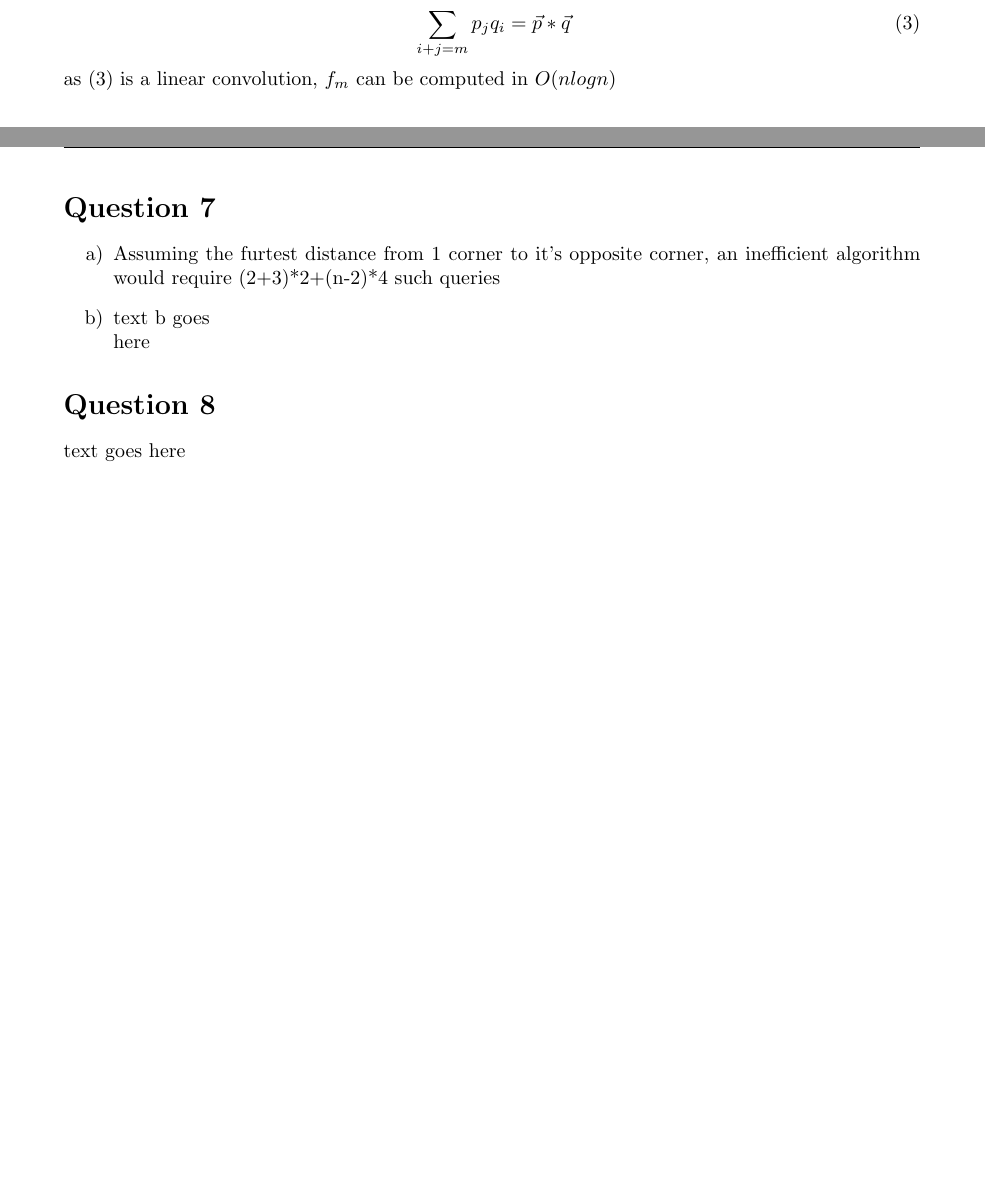
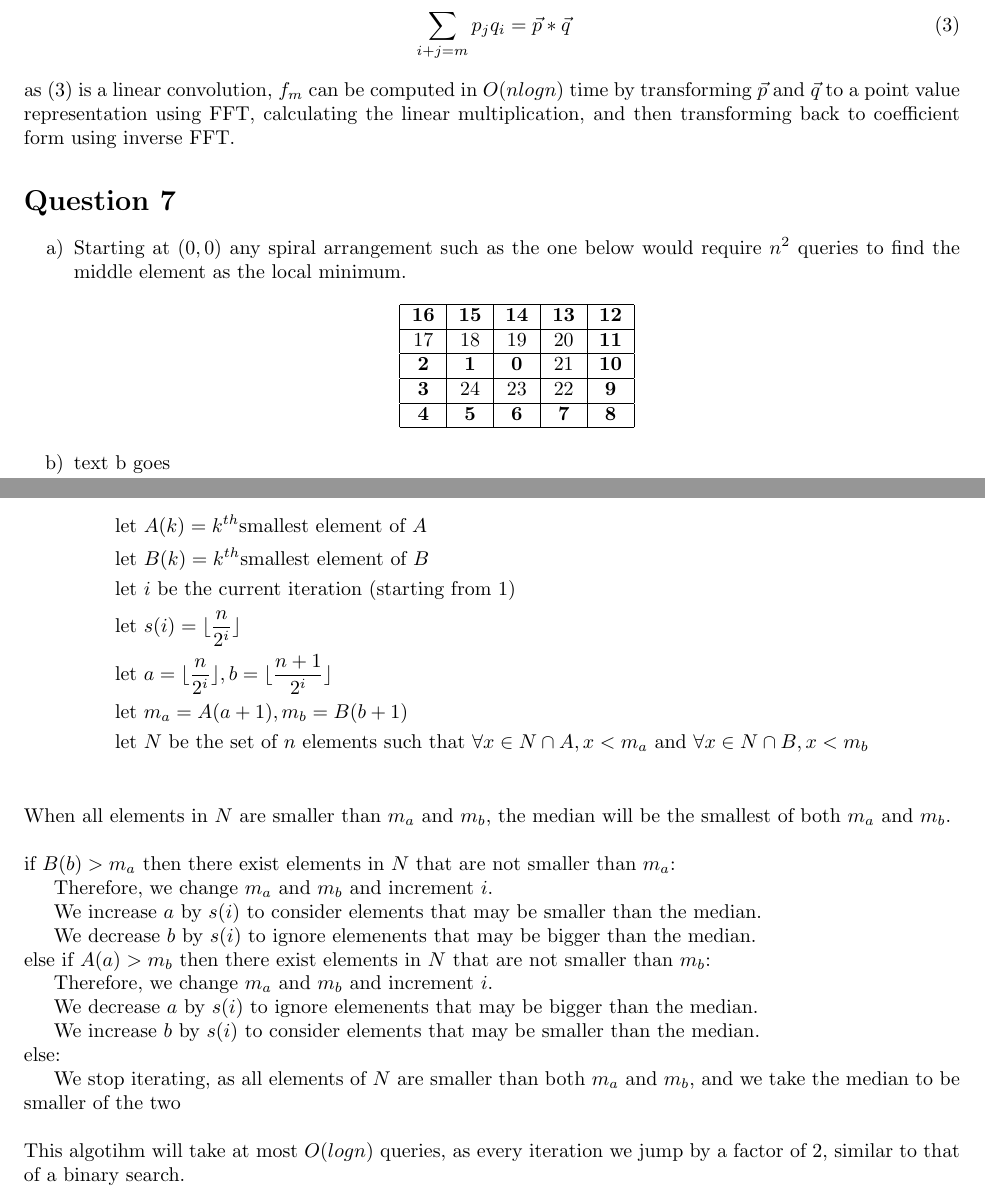
Before and after one commit to ekohilas/comp3821, a LaTeX document (ass2/z5114986.tex): two parts of pages 3 and 4 of 4, joined at a grey line, cut so that both start at the same text, the shorter picture padded with empty space. Compiled offline with pdfLaTeX.

Commit message:
lots of question

```diff
--- a/ass2/z5114986.tex
+++ b/ass2/z5114986.tex
@@ -1,10 +1,11 @@
 \documentclass{article}
-\usepackage{geometry}
+\usepackage[margin=1in]{geometry}
 \usepackage[utf8]{inputenc}
 \usepackage{mathtools}
 \usepackage{enumitem}
 \usepackage{fancyhdr}
 \usepackage{chngcntr}
+\usepackage{changepage}
 \lhead{Evan Kohilas - z5114986}
 \rhead{COMP3821 - Assignment 2}
 \pagestyle{fancy}
@@ -148,17 +148,50 @@ then subsitute $(2)$ into $(1)$
 \begin{align}
     & \sum_{i+j=m} p_jq_i = \vec{p} \ast \vec{q}
 \end{align}
-as $(3)$ is a linear convolution, $f_m$ can be computed in $O(nlog{n})$
+as $(3)$ is a linear convolution, $f_m$ can be computed in $O(nlog{n})$ time by transforming $\vec{p}$ and $\vec{q}$ to a point value representation using FFT, calculating the linear multiplication, and then transforming back to coefficient form using inverse FFT.
 
 
 \section*{Question 7}
 \begin{enumerate}[label=\alph*)]
-    \item Assuming the furtest distance from 1 corner to it's opposite corner, an inefficient algorithm would require (2+3)*2+(n-2)*4 such queries
+    \item Starting at $(0,0)$ any spiral arrangement such as the one below would require $n^2$ queries to find the middle element as the local minimum.
+        \begin{center}
+        \begin{tabular}{|c|c|c|c|c|}
+            \hline
+            \textbf{16} & \textbf{15} & \textbf{14} & \textbf{13} & \textbf{12} \\ \hline
+            17          & 18          & 19          & 20          & \textbf{11} \\ \hline
+            \textbf{2}  & \textbf{1}  & \textbf{0}  & 21          & \textbf{10} \\ \hline
+            \textbf{3}  & 24          & 23          & 22          & \textbf{9}  \\ \hline
+            \textbf{4}  & \textbf{5}  & \textbf{6}  & \textbf{7}  & \textbf{8}  \\ \hline
+        \end{tabular}
+        \end{center}
     \item text b goes\\
         here
 \end{enumerate}
 
 \section*{Question 8}
-text goes here
+\begin{align*}
+    \text{let } &A(k) = k^{th} \text{smallest element of } A\\
+    \text{let } &B(k) = k^{th} \text{smallest element of } B\\
+    \text{let } &i \text{ be the current iteration (starting from 1)}\\
+    \text{let } &s(i) = \lfloor\frac{n}{2^i}\rfloor\\
+    \text{let } &a =\lfloor\frac{n}{2^i}\rfloor, b = \lfloor\frac{n+1}{2^i}\rfloor \\
+    \text{let } &m_a = A(a + 1), m_b = B(b + 1)\\
+    \text{let } &N \text{ be the set of } n \text{ elements such that } \forall x \in N \cap A, x < m_a \text{ and } \forall x \in N \cap B, x < m_b\\
+\end{align*}
+When all elements in $N$ are smaller than $m_a$ and $m_b$, the median will be the smallest of both $m_a$ and $m_b$.\\
+
+\noindent
+if $B(b) > m_a$ then there exist elements in $N$ that are not smaller than $m_a$:\\
+    \indent Therefore, we change $m_a$ and $m_b$ and increment $i$.\\
+    \indent We increase $a$ by $s(i)$ to consider elements that may be smaller than the median.\\
+    \indent We decrease $b$ by $s(i)$ to ignore elemenents that may be bigger than the median.\\
+else if $A(a) > m_b$ then there exist elements in $N$ that are not smaller than $m_b$:\\
+    \indent Therefore, we change $m_a$ and $m_b$ and increment $i$.\\
+    \indent We decrease $a$ by $s(i)$ to ignore elemenents that may be bigger than the median.\\
+    \indent We increase $b$ by $s(i)$ to consider elements that may be smaller than the median.\\
+else:\\
+    \indent We stop iterating, as all elements of $N$ are smaller than both $m_a$ and $m_b$, and we take the median to be smaller of the two\\
+
+\noindent This algotihm will take at most $O(logn)$ queries, as every iteration we jump by a factor of 2, similar to that of a binary search.
 
 \end{document}
```
Also changed, not shown: ass2/z5114986.pdf, ass2/z5114986.tex (17 more changed lines).
